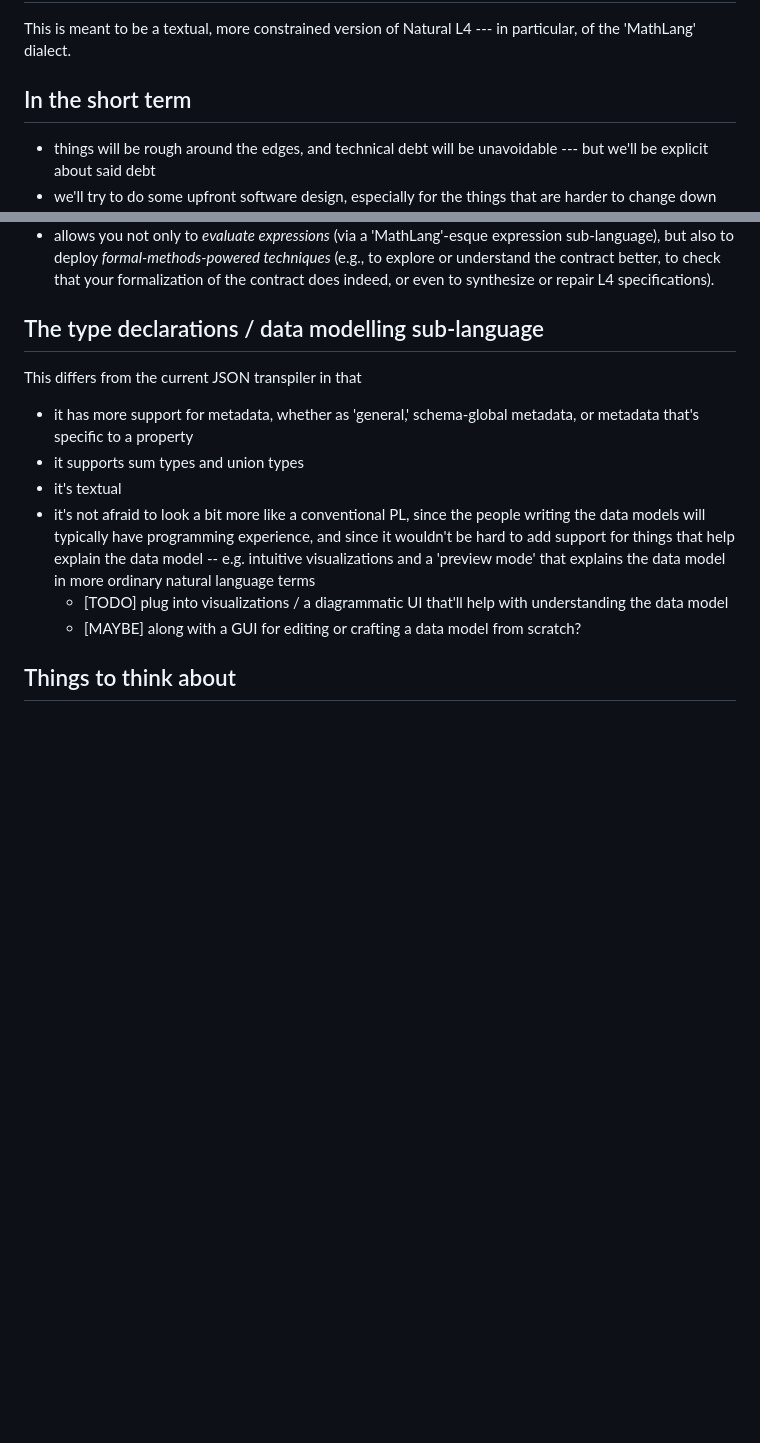
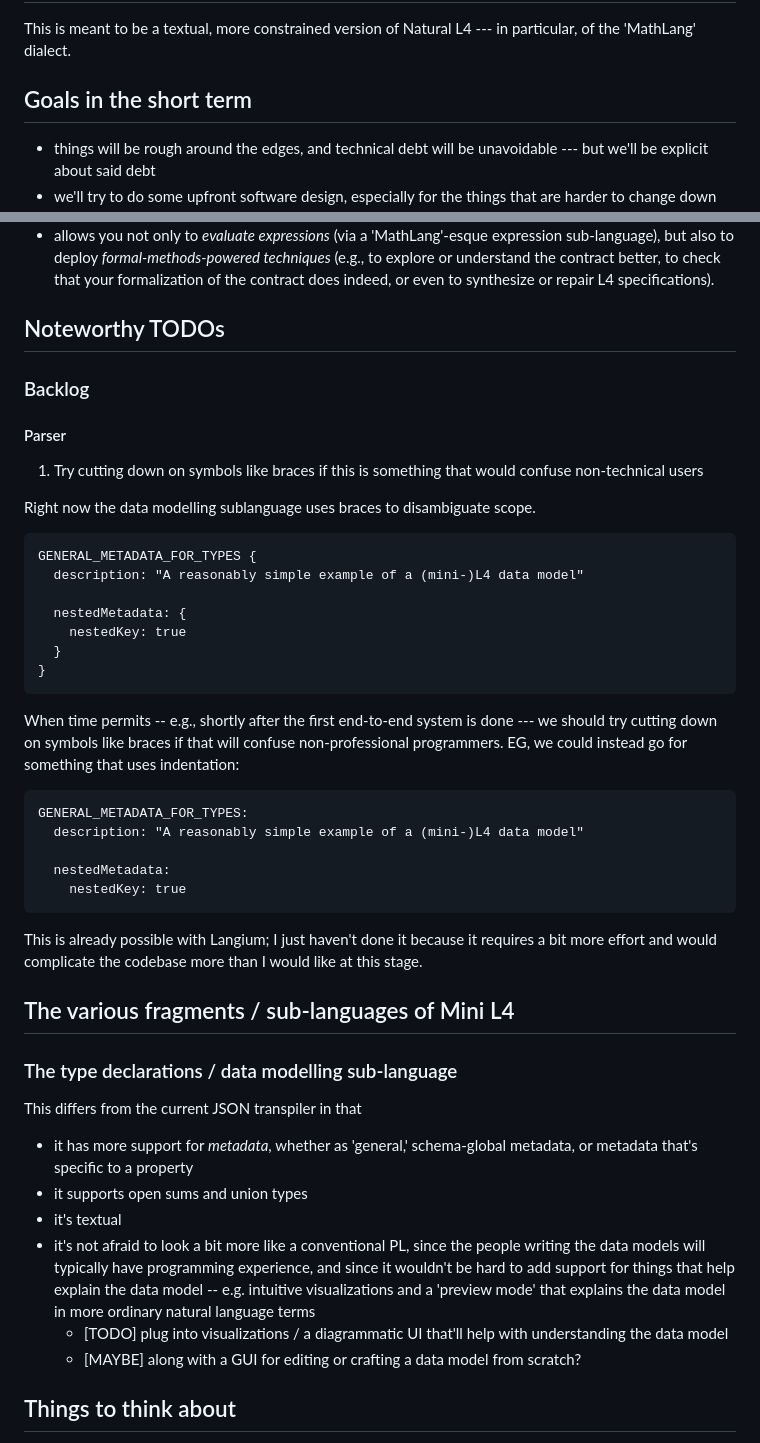
Before and after one commit to smucclaw/lam4, a Markdown page: README.md, 2 parts joined by grey strips. Rendered like a GitHub page; blank space fills up the shorter version.

Commit message:
README: Add note on moving away from braces to indentation if that would help non-professional-programmers

````diff
--- a/README.md
+++ b/README.md
@@ -2,7 +2,7 @@
 
 This is meant to be a textual, more constrained version of Natural L4 --- in particular, of the 'MathLang' dialect.
 
-## In the short term
+## Goals in the short term
 
 * things will be rough around the edges, and technical debt will be unavoidable --- but we'll be explicit about said debt
 * we'll try to do some upfront software design, especially for the things that are harder to change down the road
@@ -17,12 +17,46 @@ The goal is to get something that
 * emphasizes *usability*, *ease of learning*, and *ergonomics*, in particular, support for *tooling* and other modern conveniences to make working with L4 less onerous and more intuitive
 * allows you not only to *evaluate expressions* (via a 'MathLang'-esque expression sub-language), but also to deploy *formal-methods-powered techniques* (e.g., to explore or understand the contract better, to check that your formalization of the contract does indeed, or even to synthesize or repair L4 specifications).
 
-## The type declarations / data modelling sub-language
+## Noteworthy TODOs
+
+### Backlog
+
+#### Parser
+
+1. Try cutting down on symbols like braces if this is something that would confuse non-technical users
+
+Right now the data modelling sublanguage uses braces to disambiguate scope.
+
+```mini-l4
+GENERAL_METADATA_FOR_TYPES {
+  description: "A reasonably simple example of a (mini-)L4 data model"
+
+  nestedMetadata: {
+    nestedKey: true
+  }
+}
+```
+
+When time permits -- e.g., shortly after the first end-to-end system is done --- we should try cutting down on symbols like braces if that will confuse non-professional programmers. EG, we could instead go for something that uses indentation:
+
+```mini-l4
+GENERAL_METADATA_FOR_TYPES:
+  description: "A reasonably simple example of a (mini-)L4 data model"
+
+  nestedMetadata:
+    nestedKey: true
+```
+
+This is already possible with Langium; I just haven't done it because it requires a bit more effort and would complicate the codebase more than I would like at this stage.
+
+## The various fragments / sub-languages of Mini L4
+
+### The type declarations / data modelling sub-language
 
 This differs from the current JSON transpiler in that
 
-* it has more support for metadata, whether as 'general,' schema-global metadata, or metadata that's specific to a property
-* it supports sum types and union types
+* it has more support for *metadata*, whether as 'general,' schema-global metadata, or metadata that's specific to a property
+* it supports open sums and union types
 * it's textual
 * it's not afraid to look a bit more like a conventional PL, since the people writing the data models will typically have programming experience, and since it wouldn't be hard to add support for things that help explain the data model -- e.g. intuitive visualizations and a 'preview mode' that explains the data model in more ordinary natural language terms
   * [TODO] plug into visualizations / a diagrammatic UI that'll help with understanding the data model
````
